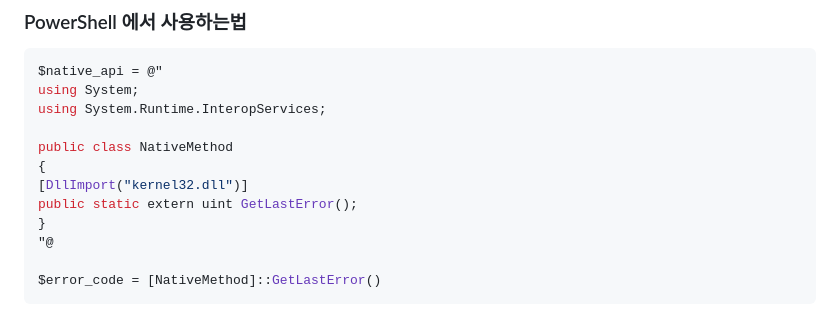
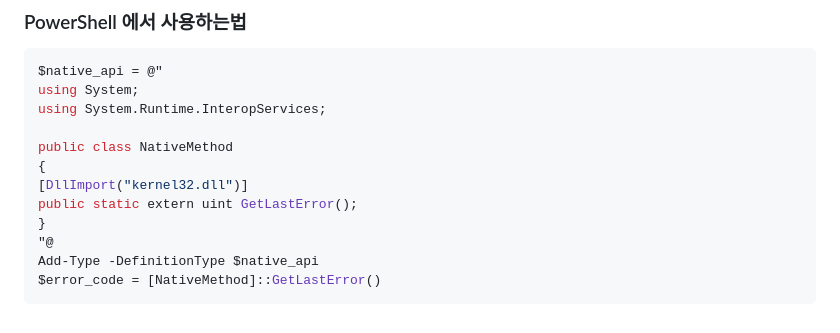
Before and after one commit to ibamin/Study, a Markdown page: P-Invoke/2025-01-02.md, the part around the change. Drawn GitHub-style.

````diff
--- a/P-Invoke/2025-01-02.md
+++ b/P-Invoke/2025-01-02.md
@@ -114,6 +114,6 @@ public class NativeMethod
 public static extern uint GetLastError();
 }
 "@
-
+Add-Type -DefinitionType $native_api
 $error_code = [NativeMethod]::GetLastError()
 ```
````
